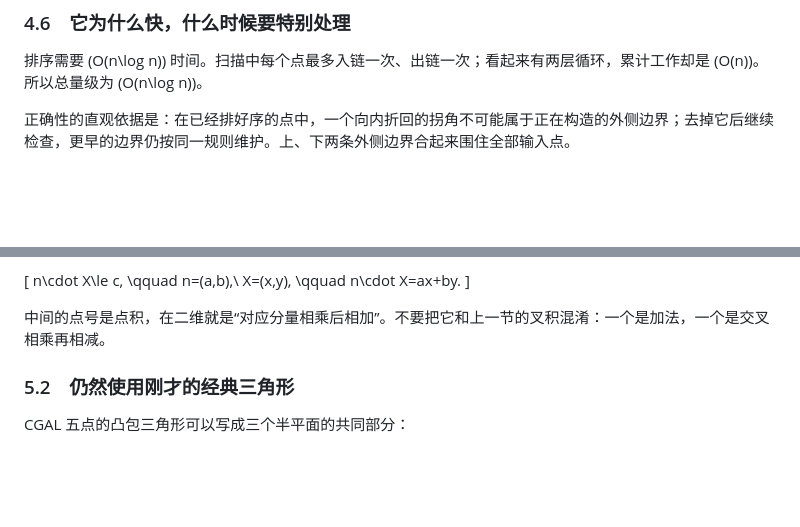
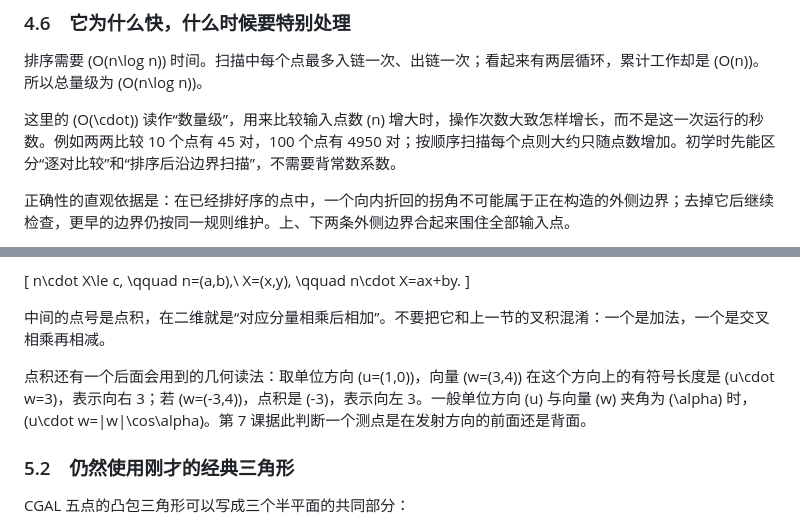
Before and after one commit to SOMEBODYJUN/work-web, a Markdown page: course/01_从坐标到凸包与角楔.md, 2 parts joined by grey strips. Rendered like a GitHub page; blank space fills up the shorter version.

```diff
--- a/course/01_从坐标到凸包与角楔.md
+++ b/course/01_从坐标到凸包与角楔.md
@@ -326,6 +326,8 @@ A(0,0),\ E(4,1),\ D(6,5),\ B(10,0),\ C(10,10).
 
 排序需要 \(O(n\log n)\) 时间。扫描中每个点最多入链一次、出链一次；看起来有两层循环，累计工作却是 \(O(n)\)。所以总量级为 \(O(n\log n)\)。
 
+这里的 \(O(\cdot)\) 读作“数量级”，用来比较输入点数 \(n\) 增大时，操作次数大致怎样增长，而不是这一次运行的秒数。例如两两比较 10 个点有 45 对，100 个点有 4950 对；按顺序扫描每个点则大约只随点数增加。初学时先能区分“逐对比较”和“排序后沿边界扫描”，不需要背常数系数。
+
 正确性的直观依据是：在已经排好序的点中，一个向内折回的拐角不可能属于正在构造的外侧边界；去掉它后继续检查，更早的边界仍按同一规则维护。上、下两条外侧边界合起来围住全部输入点。
 
 共线的点要先约定输出形式。若只保留凸包拐角，就把叉积等于零时的中间点也删除。若希望边上的每个输入点都保留，就需要调整规则。**几何区域可以相同，返回的点列表却不同。**
@@ -367,6 +369,8 @@ n\cdot X\le c,
 \]
 
 中间的点号是点积，在二维就是“对应分量相乘后相加”。不要把它和上一节的叉积混淆：一个是加法，一个是交叉相乘再相减。
+
+点积还有一个后面会用到的几何读法：取单位方向 \(u=(1,0)\)，向量 \(w=(3,4)\) 在这个方向上的有符号长度是 \(u\cdot w=3\)，表示向右 3；若 \(w=(-3,4)\)，点积是 \(-3\)，表示向左 3。一般单位方向 \(u\) 与向量 \(w\) 夹角为 \(\alpha\) 时，\(u\cdot w=\|w\|\cos\alpha\)。第 7 课据此判断一个测点是在发射方向的前面还是背面。
 
 ### 5.2　仍然使用刚才的经典三角形
 
```
Also changed, not shown: README.md (+1 -1 lines).
